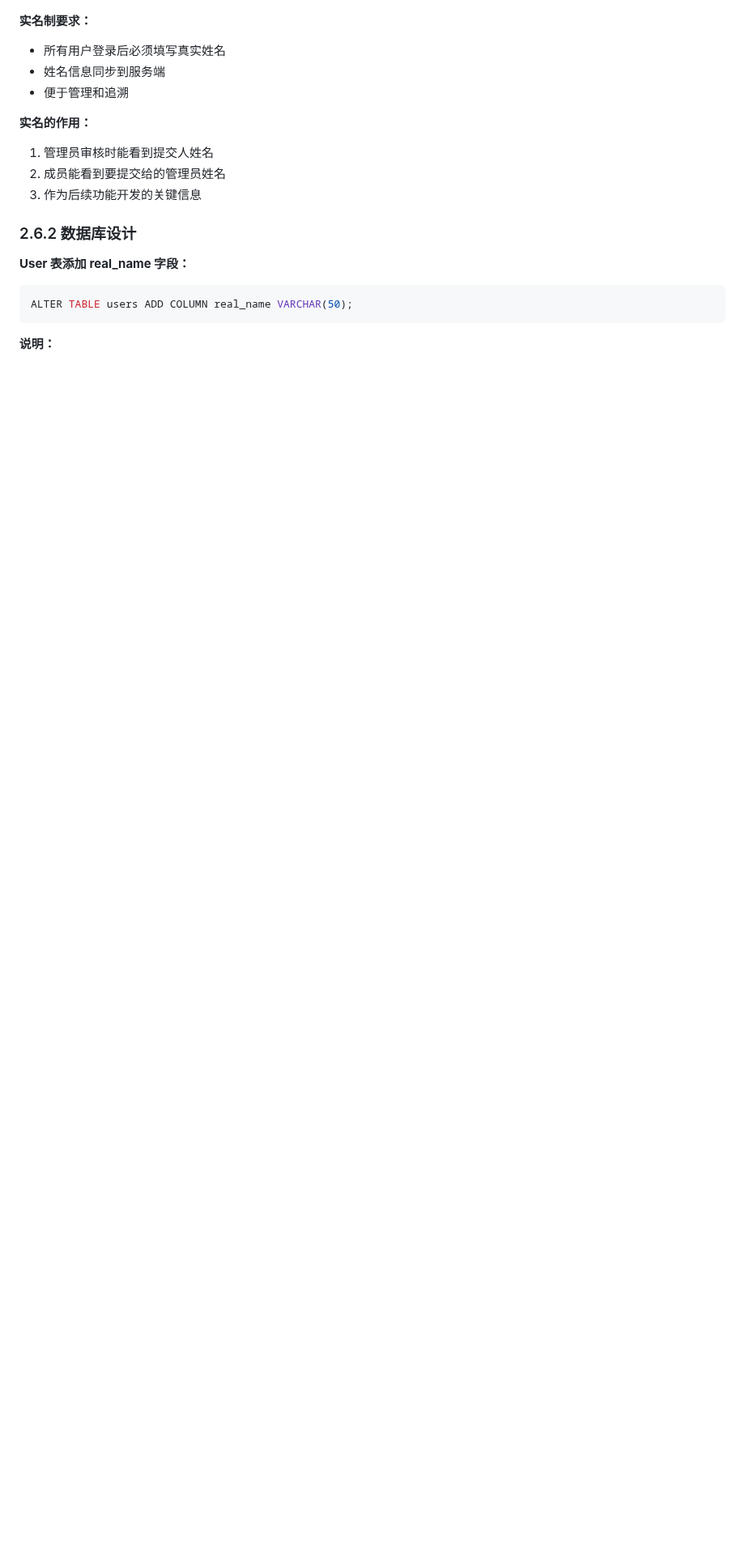
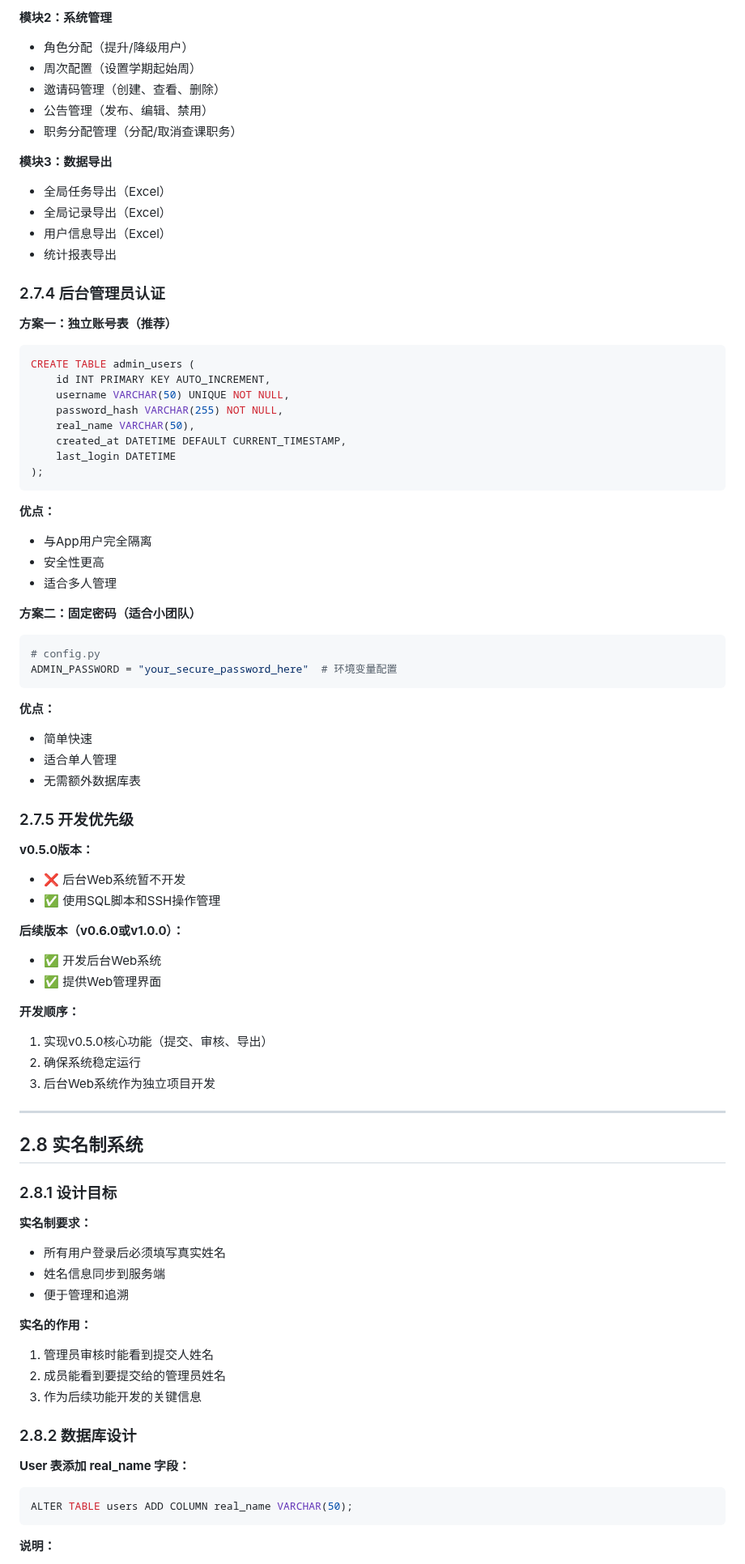
Before and after one commit to Keleoz-Cyber/LessonSearch, a Markdown page: docs/v0.5.0功能开发计划.md, the part around one of its changes. Shown at 81% size. GitHub-like rendering; blank space fills up the shorter version.

````diff
--- a/docs/v0.5.0功能开发计划.md
+++ b/docs/v0.5.0功能开发计划.md
@@ -139,3 +223,68 @@ UPDATE announcements SET is_active = FALSE WHERE id = 18;
+**模块2：系统管理**
+- 角色分配（提升/降级用户）
+- 周次配置（设置学期起始周）
+- 邀请码管理（创建、查看、删除）
+- 公告管理（发布、编辑、禁用）
+- 职务分配管理（分配/取消查课职务）
+
+**模块3：数据导出**
+- 全局任务导出（Excel）
+- 全局记录导出（Excel）
+- 用户信息导出（Excel）
+- 统计报表导出
+
+### 2.7.4 后台管理员认证
+
+**方案一：独立账号表（推荐）**
+
+```sql
+CREATE TABLE admin_users (
+    id INT PRIMARY KEY AUTO_INCREMENT,
+    username VARCHAR(50) UNIQUE NOT NULL,
+    password_hash VARCHAR(255) NOT NULL,
+    real_name VARCHAR(50),
+    created_at DATETIME DEFAULT CURRENT_TIMESTAMP,
+    last_login DATETIME
+);
+```
+
+**优点：**
+- 与App用户完全隔离
+- 安全性更高
+- 适合多人管理
+
+**方案二：固定密码（适合小团队）**
+
+```python
+# config.py
+ADMIN_PASSWORD = "your_secure_password_here"  # 环境变量配置
+```
+
+**优点：**
+- 简单快速
+- 适合单人管理
+- 无需额外数据库表
+
+### 2.7.5 开发优先级
+
+**v0.5.0版本：**
+- ❌ 后台Web系统暂不开发
+- ✅ 使用SQL脚本和SSH操作管理
+
+**后续版本（v0.6.0或v1.0.0）：**
+- ✅ 开发后台Web系统
+- ✅ 提供Web管理界面
+
+**开发顺序：**
+1. 实现v0.5.0核心功能（提交、审核、导出）
+2. 确保系统稳定运行
+3. 后台Web系统作为独立项目开发
+
+---
+
+## 2.8 实名制系统
+
+### 2.8.1 设计目标
 
 **实名制要求：**
 - 所有用户登录后必须填写真实姓名
@@ -147,7 +296,7 @@ UPDATE announcements SET is_active = FALSE WHERE id = 18;
 2. 成员能看到要提交给的管理员姓名
 3. 作为后续功能开发的关键信息
 
-### 2.6.2 数据库设计
+### 2.8.2 数据库设计
 
 **User 表添加 real_name 字段：**
 
````
Also changed, not shown: other parts of docs/v0.5.0功能开发计划.md (+97 -13 lines).
